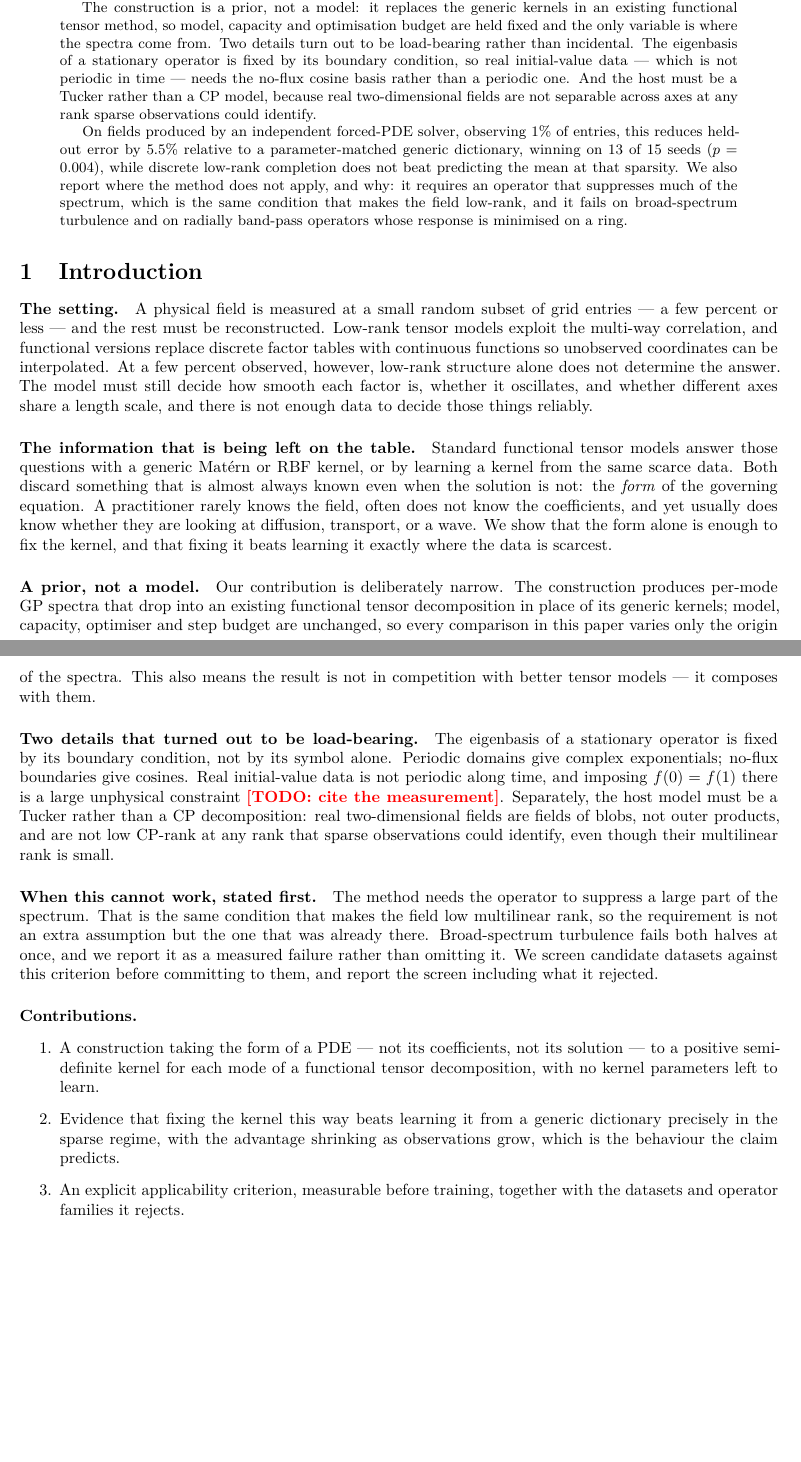
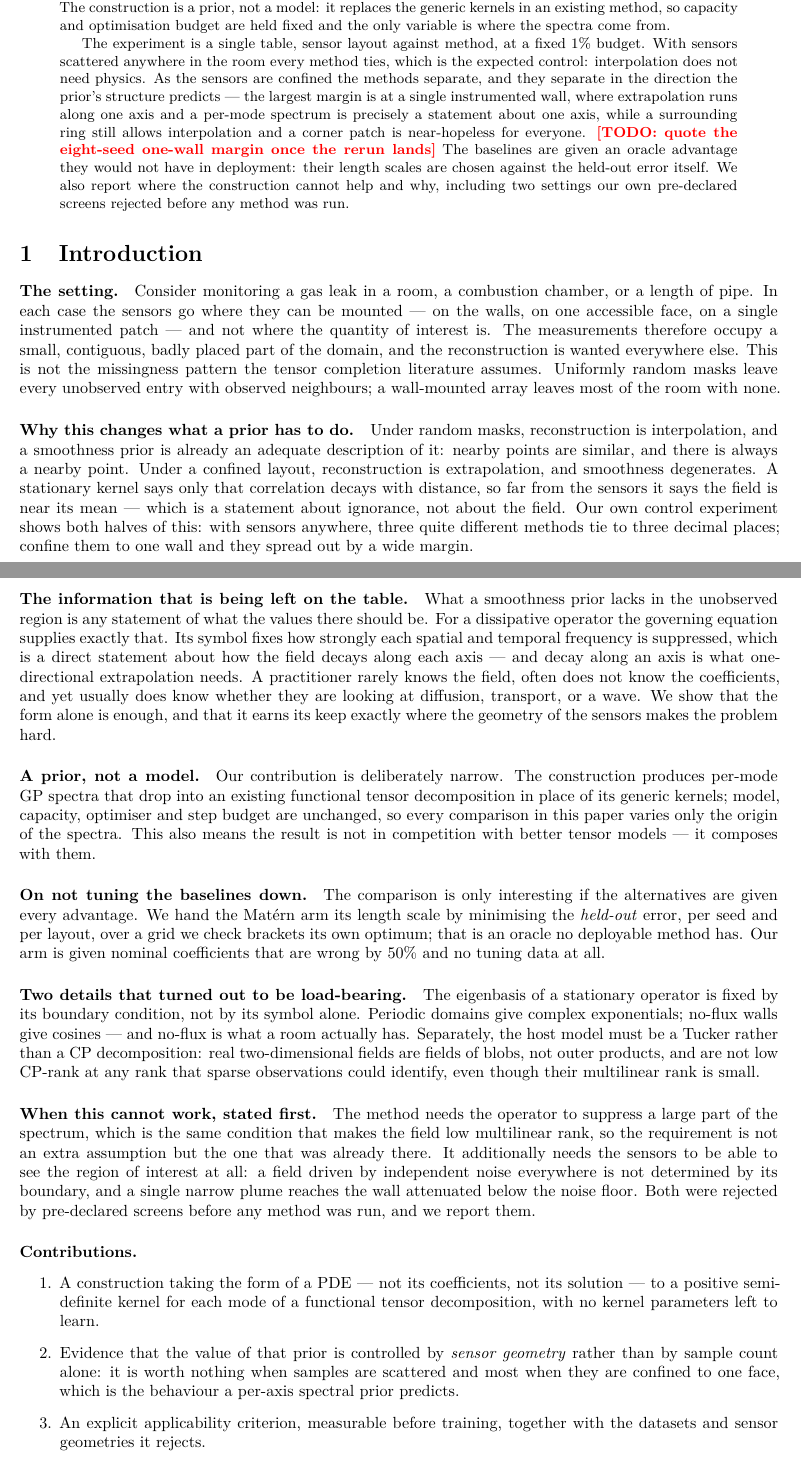
Before and after one commit to xuangu-fang/operator-spectral-funbat, a LaTeX paper (paper/main.tex, which reads paper/sections/00_abstract.tex, paper/sections/01_introduction.tex): two parts of pages 1 and 2 of 11, joined at a grey line, cut so that both start at the same text, the shorter picture padded with empty space. Compiled offline with XeLaTeX.

Commit message:
re-pitch the abstract and introduction around sensor geometry
The framing was still "observations are sparse and random, and physics helps a
little".  Our own control says that framing is wrong: under random masks three
different methods tie to three decimal places, so a paper selling a prior for
that setting is selling something the data already determines.

The pitch is now the setting the work is actually about.  Sensors go where they
can be mounted -- a wall, one accessible face, a single patch -- and the
reconstruction is wanted everywhere else, so most of the domain has no observed
neighbours at all.  That turns interpolation into extrapolation, and it is
extrapolation that a stationary kernel cannot do: correlation decaying with
distance says the far field is near its mean, which is a statement about our
ignorance rather than about the field.  A dissipative operator's symbol says the
thing that is missing -- how the field decays along each axis.

The contribution claim changes accordingly.  It is no longer "the margin grows
as samples shrink" but "the value of the prior is controlled by sensor geometry
rather than sample count": nothing when samples are scattered, most when they
are confined to one face.  That is a sharper claim and the layout table tests it
directly.

Adds an explicit paragraph on not tuning the baselines down, since the whole
result rests on it: the Matern arm picks its length scale on held-out error per
seed and per layout, and our arm gets nominal coefficients wrong by 50% and no
tuning data.  Also folds the two rejected sensor geometries into the
when-this-cannot-work paragraph, which previously listed only rejected datasets.

Abstract carries a TODO where the headline margin goes, pending the eight-seed
rerun.

Co-Authored-By: Claude Opus 5 (1M context) <noreply@anthropic.com>

```diff
--- a/paper/sections/00_abstract.tex
+++ b/paper/sections/00_abstract.tex
@@ -10 +0,0 @@ valid positive semi-definite GP kernels for every mode of a functional tensor
-decomposition, leaving four mixture weights to learn instead of a whole kernel.
@@ -11,10 +10 @@ decomposition, leaving four mixture weights to learn instead of a whole kernel.
 
-The construction is a prior, not a model: it replaces the generic kernels in an
-existing functional tensor method, so model, capacity and optimisation budget
-are held fixed and the only variable is where the spectra come from.  Two details
-turn out to be load-bearing rather than incidental.  The eigenbasis of a
-stationary operator is fixed by its boundary condition, so real initial-value
-data --- which is not periodic in time --- needs the no-flux cosine basis rather
-than a periodic one.  And the host must be a Tucker rather than a CP model,
-because real two-dimensional fields are not separable across axes at any rank
-sparse observations could identify.
@@ -21,9 +15,18 @@ sparse observations could identify.
+factors yields one valid kernel per mode, leaving four mixture weights to learn
+instead of a whole kernel.  The construction is a prior, not a model: it replaces
+the generic kernels in an existing method, so capacity and optimisation budget
+are held fixed and the only variable is where the spectra come from.
 
-On fields produced by an independent forced-PDE solver, observing $1\%$ of
-entries, this reduces held-out error by $5.5\%$ relative to a parameter-matched
-generic dictionary, winning on 13 of 15 seeds ($p = 0.004$), while discrete
-low-rank completion does not beat predicting the mean at that sparsity.  We also
-report where the method does not apply, and why: it requires an operator that
-suppresses much of the spectrum, which is the same condition that makes the field
-low-rank, and it fails on broad-spectrum turbulence and on radially band-pass
-operators whose response is minimised on a ring.
+The experiment is a single table, sensor layout against method, at a fixed $1\%$
+budget.  With sensors scattered anywhere in the room every method ties, which is
+the expected control: interpolation does not need physics.  As the sensors are
+confined the methods separate, and they separate in the direction the prior's
+structure predicts --- the largest margin is at a single instrumented wall, where
+extrapolation runs along one axis and a per-mode spectrum is precisely a
+statement about one axis, while a surrounding ring still allows interpolation and
+a corner patch is near-hopeless for everyone.  \todo{quote the eight-seed
+one-wall margin once the rerun lands} The baselines are given an oracle
+advantage they would not have in deployment: their length scales are chosen
+against the held-out error itself.  We also report where the construction cannot
+help and why, including two settings our own pre-declared screens rejected before
+any method was run.
--- a/paper/sections/01_introduction.tex
+++ b/paper/sections/01_introduction.tex
@@ -2,24 +2,36 @@
 \label{sec:intro}
 
 \paragraph{The setting.}
-A physical field is measured at a small random subset of grid entries --- a few
-percent or less --- and the rest must be reconstructed.  Low-rank tensor models
-exploit the multi-way correlation, and functional versions replace discrete
-factor tables with continuous functions so unobserved coordinates can be
-interpolated.  At a few percent observed, however, low-rank structure alone does
-not determine the answer.  The model must still decide how smooth each factor is,
-whether it oscillates, and whether different axes share a length scale, and there
-is not enough data to decide those things reliably.
+Consider monitoring a gas leak in a room, a combustion chamber, or a length of
+pipe.  In each case the sensors go where they can be mounted --- on the walls, on
+one accessible face, on a single instrumented patch --- and not where the
+quantity of interest is.  The measurements therefore occupy a small, contiguous,
+badly placed part of the domain, and the reconstruction is wanted everywhere
+else.  This is not the missingness pattern the tensor completion literature
+assumes.  Uniformly random masks leave every unobserved entry with observed
+neighbours; a wall-mounted array leaves most of the room with none.
+
+\paragraph{Why this changes what a prior has to do.}
+Under random masks, reconstruction is interpolation, and a smoothness prior is
+already an adequate description of it: nearby points are similar, and there is
+always a nearby point.  Under a confined layout, reconstruction is extrapolation,
+and smoothness degenerates.  A stationary kernel says only that correlation
+decays with distance, so far from the sensors it says the field is near its mean
+--- which is a statement about ignorance, not about the field.  Our own control
+experiment shows both halves of this: with sensors anywhere, three quite
+different methods tie to three decimal places; confine them to one wall and they
+spread out by a wide margin.
 
 \paragraph{The information that is being left on the table.}
-Standard functional tensor models answer those questions with a generic
-Mat\'ern or RBF kernel, or by learning a kernel from the same scarce data.  Both
-discard something that is almost always known even when the solution is not: the
-\emph{form} of the governing equation.  A practitioner rarely knows the field,
-often does not know the coefficients, and yet usually does know whether they are
-looking at diffusion, transport, or a wave.  We show that the form alone is
-enough to fix the kernel, and that fixing it beats learning it exactly where the
-data is scarcest.
+What a smoothness prior lacks in the unobserved region is any statement of what
+the values there should be.  For a dissipative operator the governing equation
+supplies exactly that.  Its symbol fixes how strongly each spatial and temporal
+frequency is suppressed, which is a direct statement about how the field decays
+along each axis --- and decay along an axis is what one-directional extrapolation
+needs.  A practitioner rarely knows the field, often does not know the
+coefficients, and yet usually does know whether they are looking at diffusion,
+transport, or a wave.  We show that the form alone is enough, and that it earns
+its keep exactly where the geometry of the sensors makes the problem hard.
 
 \paragraph{A prior, not a model.}
 Our contribution is deliberately narrow.  The construction produces per-mode GP
@@ -29,32 +41,40 @@ every comparison in this paper varies only the origin of the spectra.  This also
 means the result is not in competition with better tensor models --- it composes
 with them.
 
+\paragraph{On not tuning the baselines down.}
+The comparison is only interesting if the alternatives are given every
+advantage.  We hand the Mat\'ern arm its length scale by minimising the
+\emph{held-out} error, per seed and per layout, over a grid we check brackets its
+own optimum; that is an oracle no deployable method has.  Our arm is given
+nominal coefficients that are wrong by $50\%$ and no tuning data at all.
+
 \paragraph{Two details that turned out to be load-bearing.}
 The eigenbasis of a stationary operator is fixed by its boundary condition, not
-by its symbol alone.  Periodic domains give complex exponentials; no-flux
-boundaries give cosines.  Real initial-value data is not periodic along time, and
-imposing $f(0) = f(1)$ there is a large unphysical constraint
-\todo{cite the measurement}.  Separately, the host model must be a Tucker rather
-than a CP decomposition: real two-dimensional fields are fields of blobs, not
-outer products, and are not low CP-rank at any rank that sparse observations
-could identify, even though their multilinear rank is small.
+by its symbol alone.  Periodic domains give complex exponentials; no-flux walls
+give cosines --- and no-flux is what a room actually has.  Separately, the host
+model must be a Tucker rather than a CP decomposition: real two-dimensional
+fields are fields of blobs, not outer products, and are not low CP-rank at any
+rank that sparse observations could identify, even though their multilinear rank
+is small.
 
 \paragraph{When this cannot work, stated first.}
-The method needs the operator to suppress a large part of the spectrum.  That is
+The method needs the operator to suppress a large part of the spectrum, which is
 the same condition that makes the field low multilinear rank, so the requirement
-is not an extra assumption but the one that was already there.  Broad-spectrum
-turbulence fails both halves at once, and we report it as a measured failure
-rather than omitting it.  We screen candidate datasets against this criterion
-before committing to them, and report the screen including what it rejected.
+is not an extra assumption but the one that was already there.  It additionally
+needs the sensors to be able to see the region of interest at all: a field driven
+by independent noise everywhere is not determined by its boundary, and a single
+narrow plume reaches the wall attenuated below the noise floor.  Both were
+rejected by pre-declared screens before any method was run, and we report them.
 
 \paragraph{Contributions.}
 \begin{enumerate}
   \item A construction taking the form of a PDE --- not its coefficients, not its
         solution --- to a positive semi-definite kernel for each mode of a
         functional tensor decomposition, with no kernel parameters left to learn.
-  \item Evidence that fixing the kernel this way beats learning it from a generic
-        dictionary precisely in the sparse regime, with the advantage shrinking as
-        observations grow, which is the behaviour the claim predicts.
+  \item Evidence that the value of that prior is controlled by \emph{sensor
+        geometry} rather than by sample count alone: it is worth nothing when
+        samples are scattered and most when they are confined to one face, which
+        is the behaviour a per-axis spectral prior predicts.
   \item An explicit applicability criterion, measurable before training, together
-        with the datasets and operator families it rejects.
+        with the datasets and sensor geometries it rejects.
 \end{enumerate}
```
Also changed, not shown: paper/sections/00_abstract.tex (22 more changed lines).
